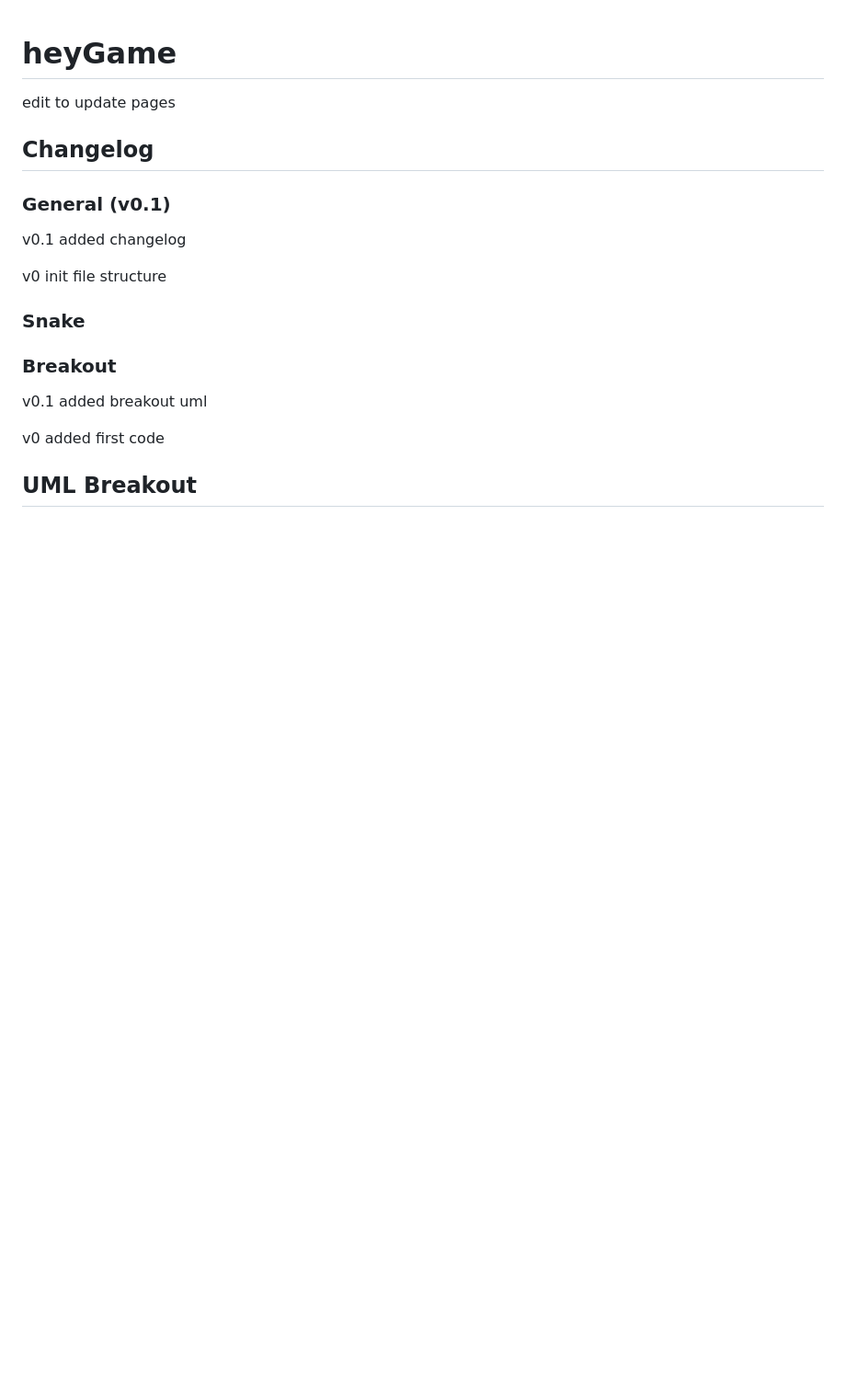
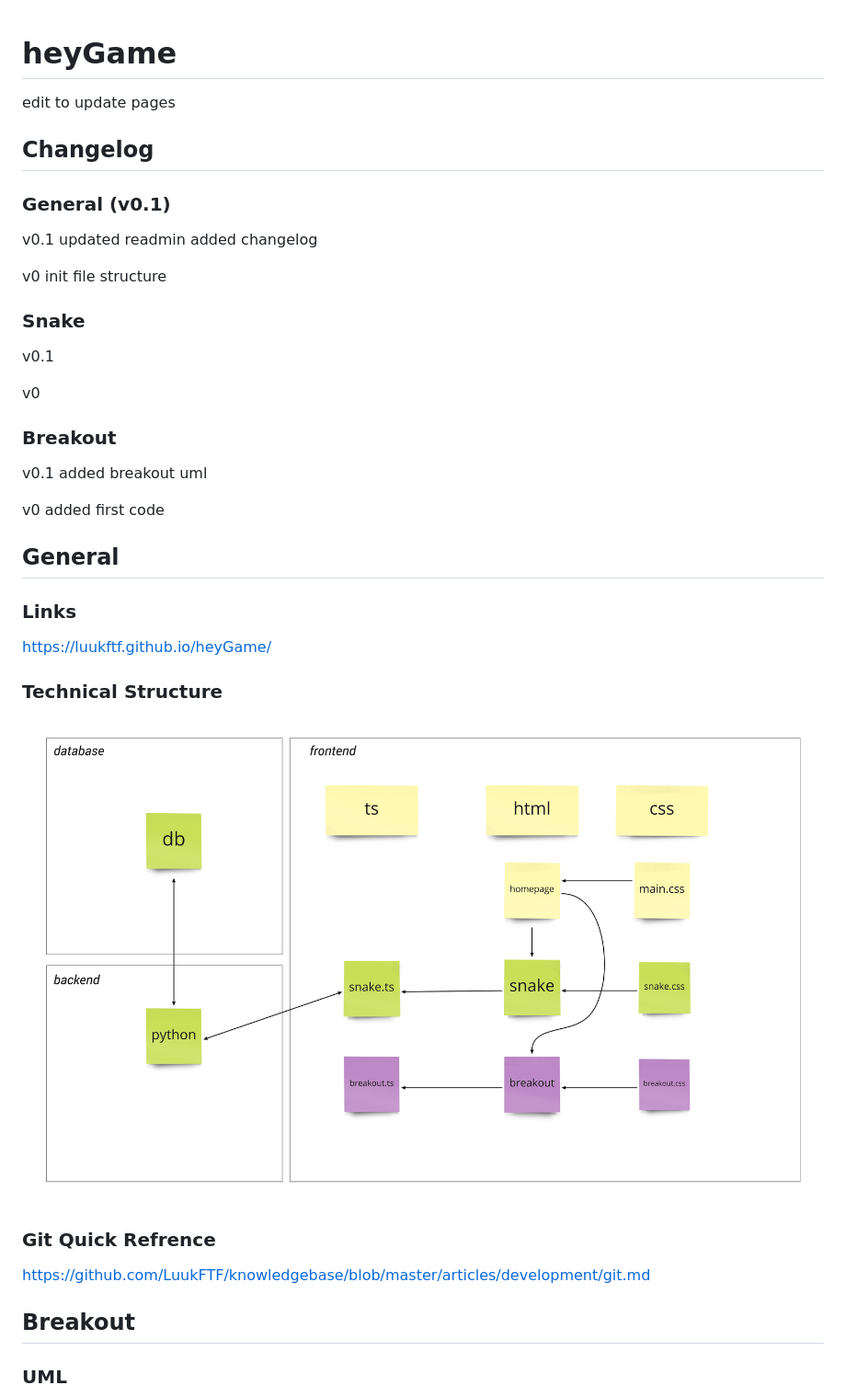
Before and after one commit to kimono-k/heyGame, a Markdown page: README.md, the part around the change printed below. Shown: that part at 92% size. Drawn GitHub-style; pictures changed too: readme/img/technicaldesign.jpg (added); blank space fills up the shorter version.

```diff
--- a/README.md
+++ b/README.md
@@ -6,12 +6,17 @@ edit to update pages
 ### General (v0.1)
 
 v0.1
+updated readmin
 added changelog
 
 v0
 init file structure
 
 ### Snake
+
+v0.1
+
+v0
 
 ### Breakout
 
@@ -21,5 +26,20 @@ added breakout uml
 v0
 added first code
 
+## General
 
-## UML Breakout
+### Links
+https://luukftf.github.io/heyGame/
+
+### Technical Structure
+
+![](/readme/img/technicaldesign.jpg)
+
+### Git Quick Refrence
+
+https://github.com/LuukFTF/knowledgebase/blob/master/articles/development/git.md
+
+## Breakout
+
+### UML
+
```
Also changed, not shown: other parts of README.md (+133 -114 lines), readme/img/UML_breakout.jpg (added).
